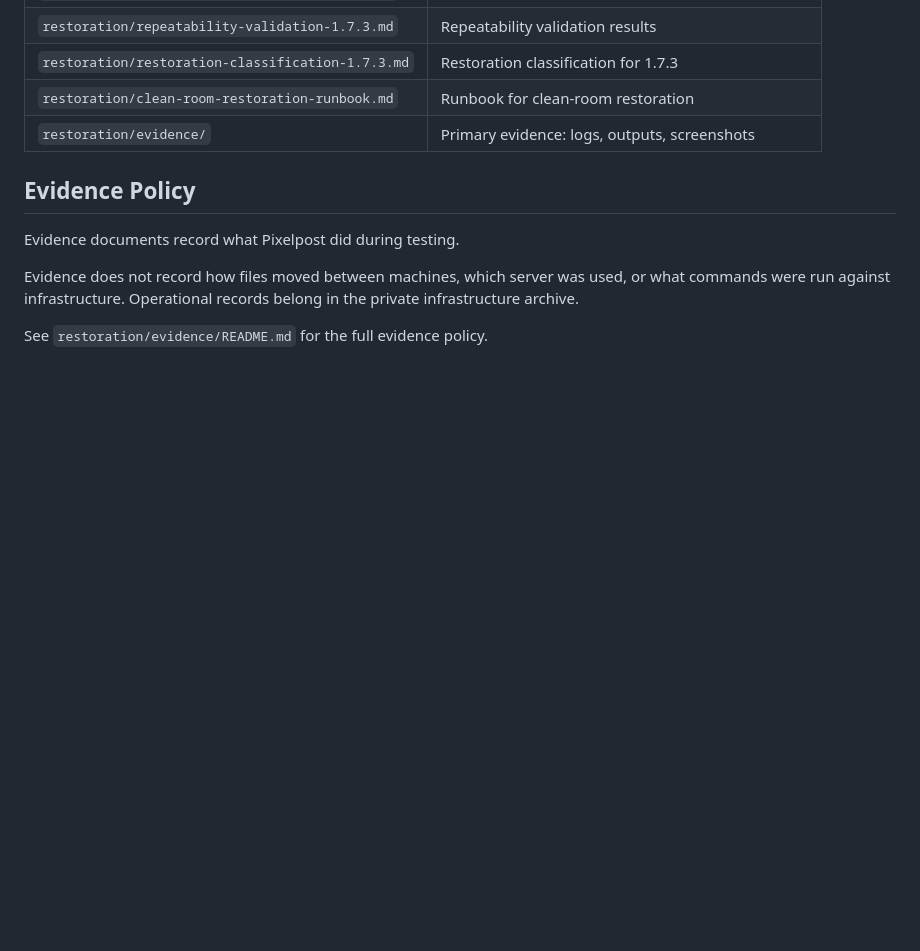
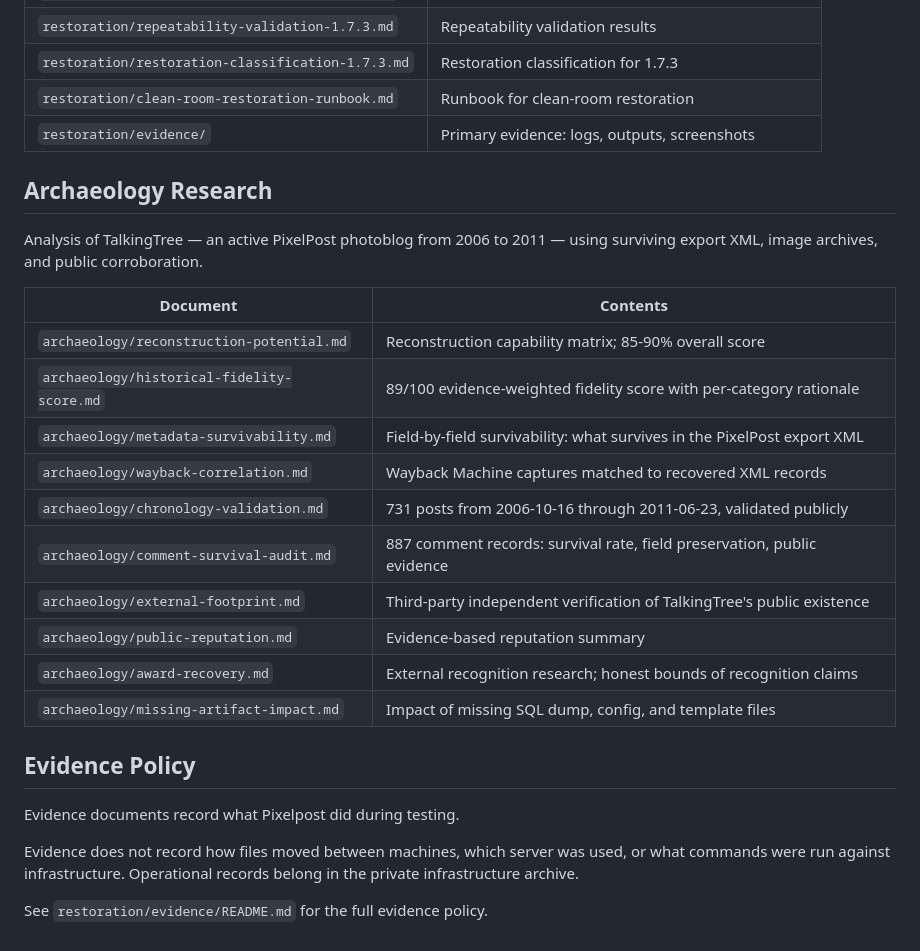
Before and after one commit to natearizona/PixelPost-Mark-II, a Markdown page: docs/README.md, the part around the change. Rendered like a GitHub page; blank space fills up the shorter version.

Commit message:
docs: add archaeology research section to documentation index
Co-Authored-By: Claude Sonnet 4.6 <noreply@anthropic.com>

```diff
--- a/docs/README.md
+++ b/docs/README.md
@@ -55,6 +55,23 @@ See `restoration/` for all restoration documents.
 | `restoration/clean-room-restoration-runbook.md` | Runbook for clean-room restoration |
 | `restoration/evidence/` | Primary evidence: logs, outputs, screenshots |
 
+## Archaeology Research
+
+Analysis of TalkingTree — an active PixelPost photoblog from 2006 to 2011 — using surviving export XML, image archives, and public corroboration.
+
+| Document | Contents |
+| --- | --- |
+| `archaeology/reconstruction-potential.md` | Reconstruction capability matrix; 85-90% overall score |
+| `archaeology/historical-fidelity-score.md` | 89/100 evidence-weighted fidelity score with per-category rationale |
+| `archaeology/metadata-survivability.md` | Field-by-field survivability: what survives in the PixelPost export XML |
+| `archaeology/wayback-correlation.md` | Wayback Machine captures matched to recovered XML records |
+| `archaeology/chronology-validation.md` | 731 posts from 2006-10-16 through 2011-06-23, validated publicly |
+| `archaeology/comment-survival-audit.md` | 887 comment records: survival rate, field preservation, public evidence |
+| `archaeology/external-footprint.md` | Third-party independent verification of TalkingTree's public existence |
+| `archaeology/public-reputation.md` | Evidence-based reputation summary |
+| `archaeology/award-recovery.md` | External recognition research; honest bounds of recognition claims |
+| `archaeology/missing-artifact-impact.md` | Impact of missing SQL dump, config, and template files |
+
 ## Evidence Policy
 
 Evidence documents record what Pixelpost did during testing.
```
